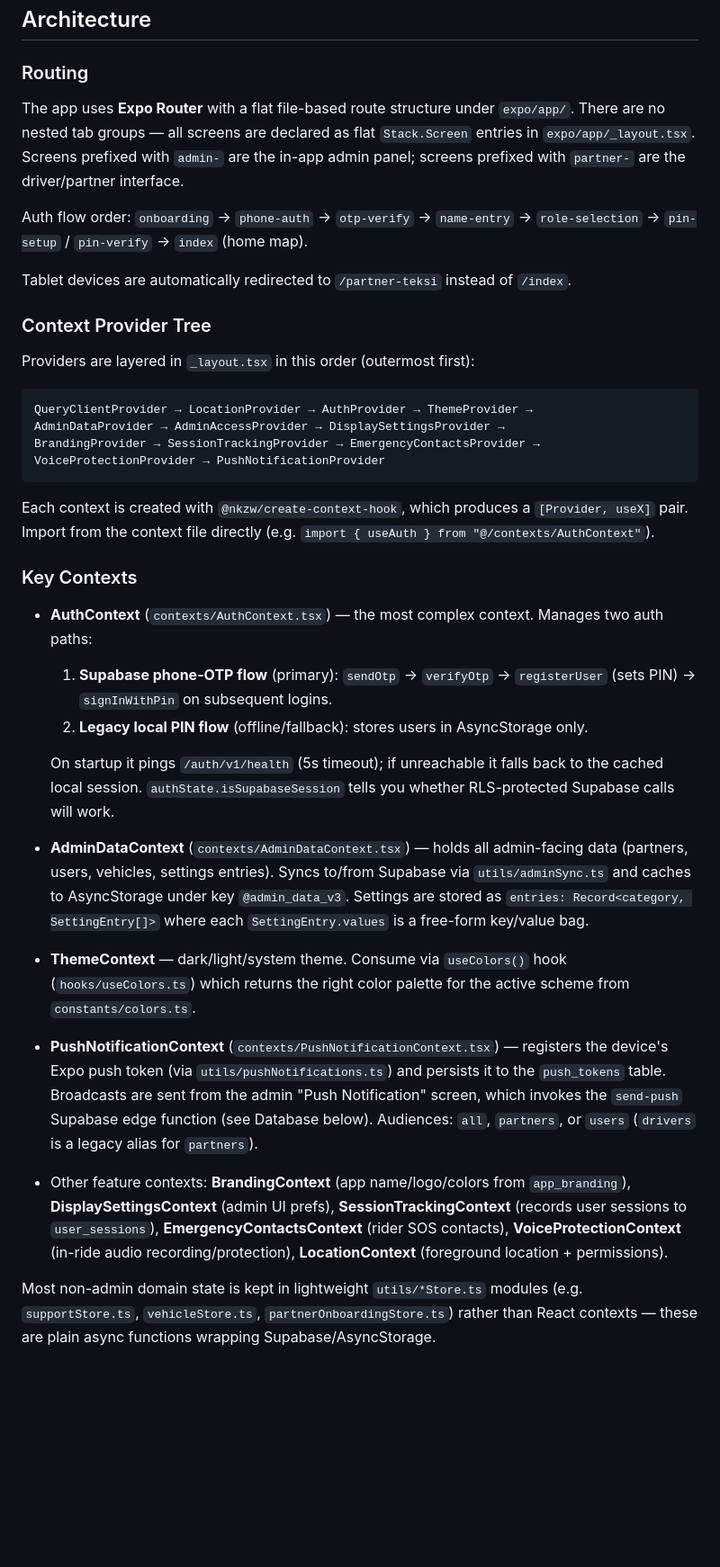
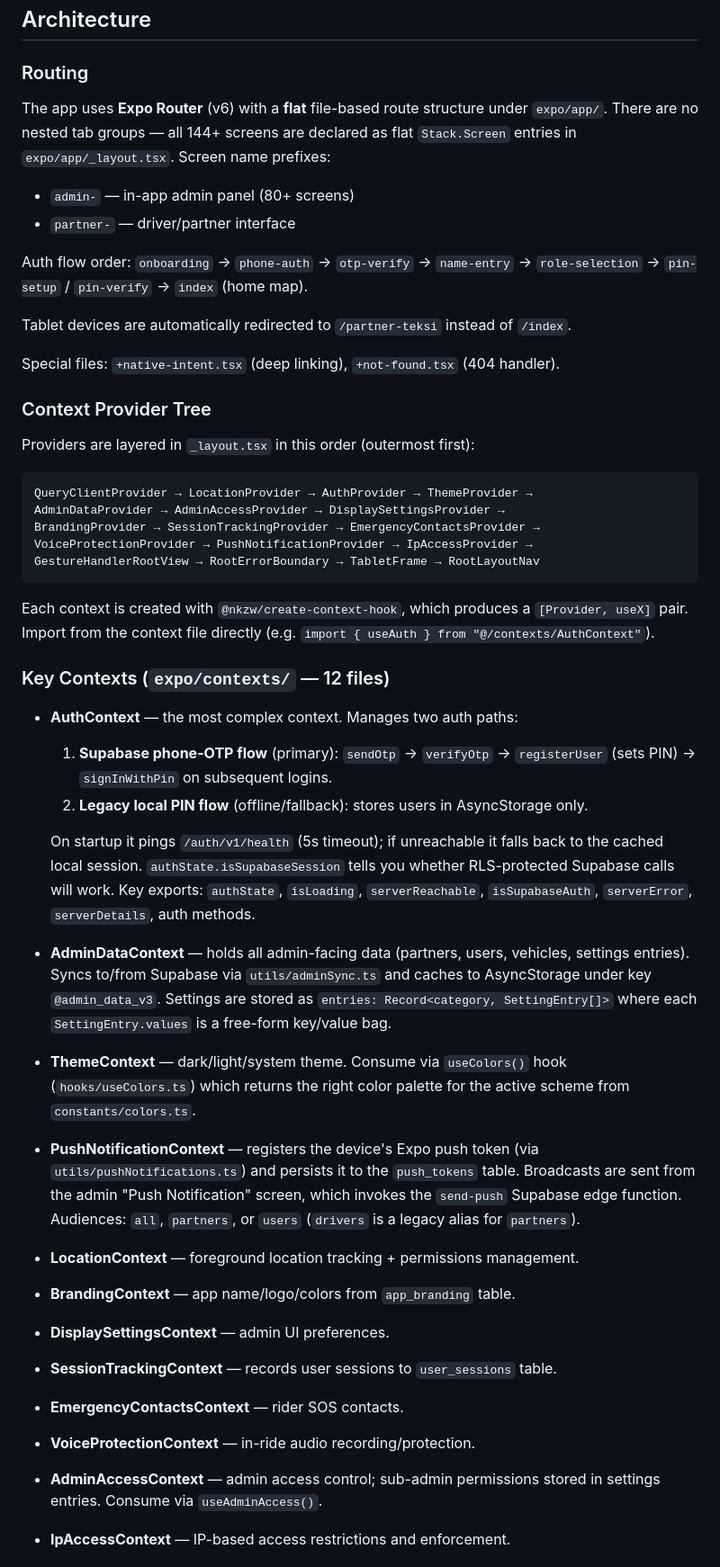
Before and after one commit to getgroupmy/getride, a Markdown page: CLAUDE.md, the part around one of its changes. Shown at 90% size. GitHub-like rendering; blank space fills up the shorter version.

````diff
--- a/CLAUDE.md
+++ b/CLAUDE.md
@@ -44,11 +46,16 @@ bunx expo start --clear
 
 ### Routing
 
-The app uses **Expo Router** with a flat file-based route structure under `expo/app/`. There are no nested tab groups — all screens are declared as flat `Stack.Screen` entries in `expo/app/_layout.tsx`. Screens prefixed with `admin-` are the in-app admin panel; screens prefixed with `partner-` are the driver/partner interface.
+The app uses **Expo Router** (v6) with a **flat** file-based route structure under `expo/app/`. There are no nested tab groups — all 144+ screens are declared as flat `Stack.Screen` entries in `expo/app/_layout.tsx`. Screen name prefixes:
+
+- `admin-` — in-app admin panel (80+ screens)
+- `partner-` — driver/partner interface
 
 Auth flow order: `onboarding` → `phone-auth` → `otp-verify` → `name-entry` → `role-selection` → `pin-setup` / `pin-verify` → `index` (home map).
 
 Tablet devices are automatically redirected to `/partner-teksi` instead of `/index`.
+
+Special files: `+native-intent.tsx` (deep linking), `+not-found.tsx` (404 handler).
 
 ### Context Provider Tree
 
@@ -58,25 +65,39 @@ Providers are layered in `_layout.tsx` in this order (outermost first):
 QueryClientProvider → LocationProvider → AuthProvider → ThemeProvider →
 AdminDataProvider → AdminAccessProvider → DisplaySettingsProvider →
 BrandingProvider → SessionTrackingProvider → EmergencyContactsProvider →
-VoiceProtectionProvider → PushNotificationProvider
+VoiceProtectionProvider → PushNotificationProvider → IpAccessProvider →
+GestureHandlerRootView → RootErrorBoundary → TabletFrame → RootLayoutNav
 ```
 
 Each context is created with `@nkzw/create-context-hook`, which produces a `[Provider, useX]` pair. Import from the context file directly (e.g. `import { useAuth } from "@/contexts/AuthContext"`).
 
-### Key Contexts
+### Key Contexts (`expo/contexts/` — 12 files)
 
-- **AuthContext** (`contexts/AuthContext.tsx`) — the most complex context. Manages two auth paths:
+- **AuthContext** — the most complex context. Manages two auth paths:
   1. **Supabase phone-OTP flow** (primary): `sendOtp` → `verifyOtp` → `registerUser` (sets PIN) → `signInWithPin` on subsequent logins.
   2. **Legacy local PIN flow** (offline/fallback): stores users in AsyncStorage only.
 
-  On startup it pings `/auth/v1/health` (5s timeout); if unreachable it falls back to the cached local session. `authState.isSupabaseSession` tells you whether RLS-protected Supabase calls will work.
+  On startup it pings `/auth/v1/health` (5s timeout); if unreachable it falls back to the cached local session. `authState.isSupabaseSession` tells you whether RLS-protected Supabase calls will work. Key exports: `authState`, `isLoading`, `serverReachable`, `isSupabaseAuth`, `serverError`, `serverDetails`, auth methods.
 
-- **AdminDataContext** (`contexts/AdminDataContext.tsx`) — holds all admin-facing data (partners, users, vehicles, settings entries). Syncs to/from Supabase via `utils/adminSync.ts` and caches to AsyncStorage under key `@admin_data_v3`. Settings are stored as `entries: Record<category, SettingEntry[]>` where each `SettingEntry.values` is a free-form key/value bag.
+- **AdminDataContext** — holds all admin-facing data (partners, users, vehicles, settings entries). Syncs to/from Supabase via `utils/adminSync.ts` and caches to AsyncStorage under key `@admin_data_v3`. Settings are stored as `entries: Record<category, SettingEntry[]>` where each `SettingEntry.values` is a free-form key/value bag.
 
 - **ThemeContext** — dark/light/system theme. Consume via `useColors()` hook (`hooks/useColors.ts`) which returns the right color palette for the active scheme from `constants/colors.ts`.
 
-- **PushNotificationContext** (`contexts/PushNotificationContext.tsx`) — registers the device's Expo push token (via `utils/pushNotifications.ts`) and persists it to the `push_tokens` table. Broadcasts are sent from the admin "Push Notification" screen, which invokes the `send-push` Supabase edge function (see Database below). Audiences: `all`, `partners`, or `users` (`drivers` is a legacy alias for `partners`).
+- **PushNotificationContext** — registers the device's Expo push token (via `utils/pushNotifications.ts`) and persists it to the `push_tokens` table. Broadcasts are sent from the admin "Push Notification" screen, which invokes the `send-push` Supabase edge function. Audiences: `all`, `partners`, or `users` (`drivers` is a legacy alias for `partners`).
 
-- Other feature contexts: **BrandingContext** (app name/logo/colors from `app_branding`), **DisplaySettingsContext** (admin UI prefs), **SessionTrackingContext** (records user sessions to `user_sessions`), **EmergencyContactsContext** (rider SOS contacts), **VoiceProtectionContext** (in-ride audio recording/protection), **LocationContext** (foreground location + permissions).
+- **LocationContext** — foreground location tracking + permissions management.
 
-Most non-admin domain state is kept in lightweight `utils/*Store.ts` modules (e.g. `supportStore.ts`, `vehicleStore.ts`, `partnerOnboardingStore.ts`) rather than React contexts — these are plain async functions wrapping Supabase/AsyncStorage.
+- **BrandingContext** — app name/logo/colors from `app_branding` table.
+
+- **DisplaySettingsContext** — admin UI preferences.
+
+- **SessionTrackingContext** — records user sessions to `user_sessions` table.
+
+- **EmergencyContactsContext** — rider SOS contacts.
+
+- **VoiceProtectionContext** — in-ride audio recording/protection.
+
+- **AdminAccessContext** — admin access control; sub-admin permissions stored in settings entries. Consume via `useAdminAccess()`.
+
+- **IpAccessContext** — IP-based access restrictions and enforcement.
+
````
Also changed, not shown: other parts of CLAUDE.md (+78 -8 lines).
